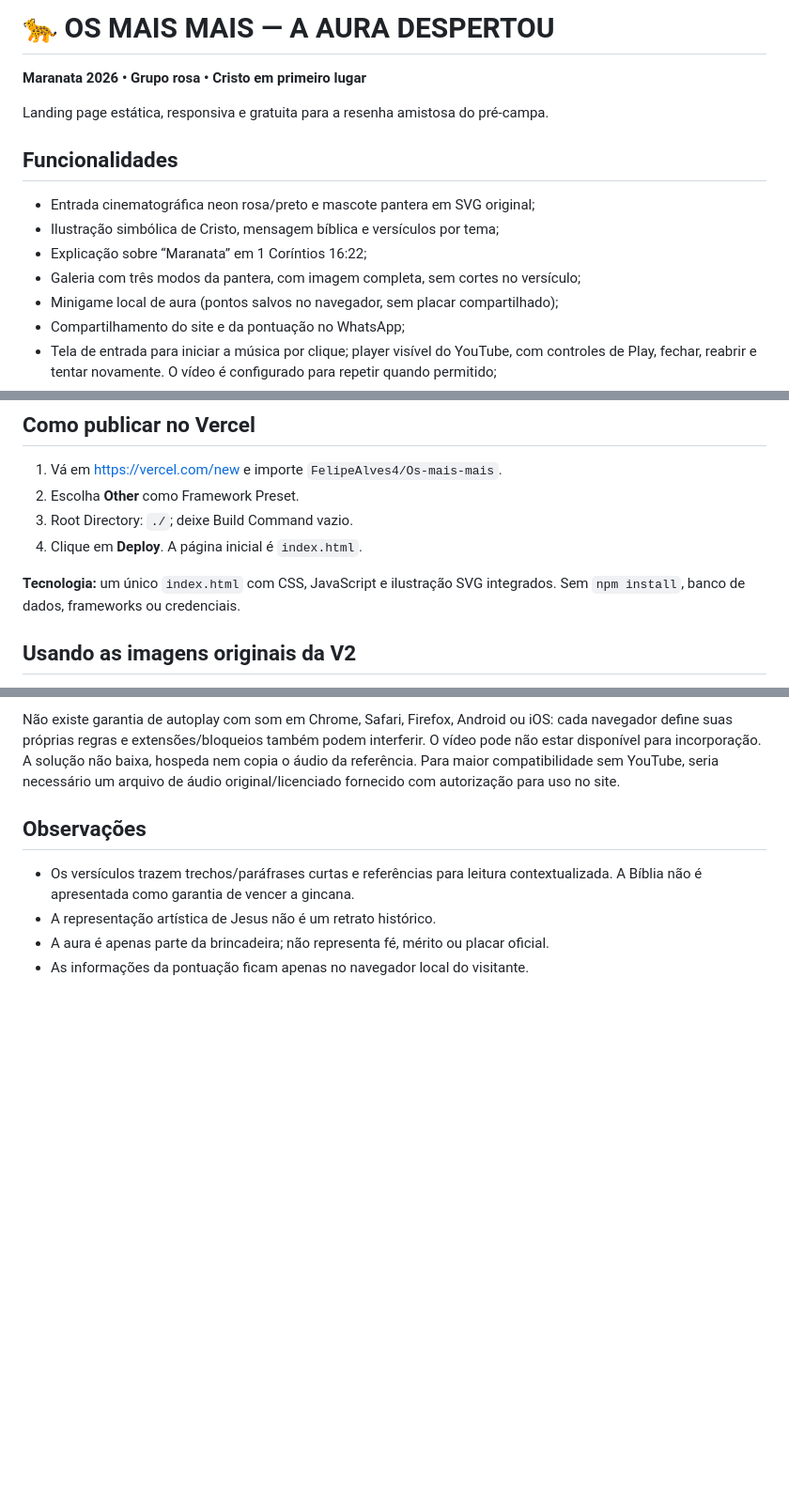
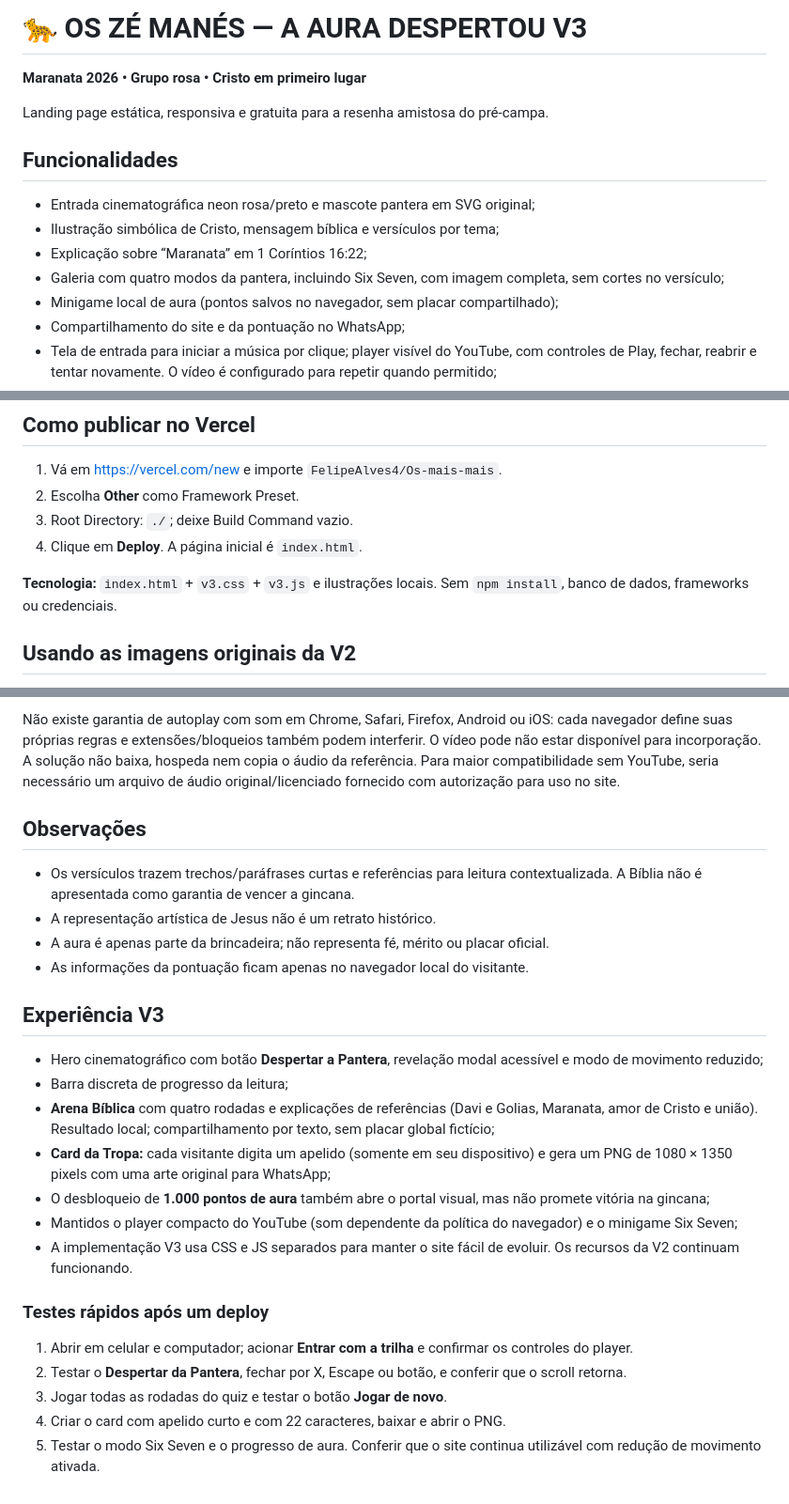
Before and after one commit to FelipeAlves4/Os-mais-mais, a Markdown page: README.md, 3 parts joined by grey strips. Shown at 94% size. GitHub-like rendering; blank space fills up the shorter version.

Commit message:
docs: detalhar experiência V3, testes e limites de áudio

```diff
--- a/README.md
+++ b/README.md
@@ -1,4 +1,4 @@
-# 🐆 OS MAIS MAIS — A AURA DESPERTOU
+# 🐆 OS ZÉ MANÉS — A AURA DESPERTOU V3
 **Maranata 2026 • Grupo rosa • Cristo em primeiro lugar**
 
 Landing page estática, responsiva e gratuita para a resenha amistosa do pré-campa.
@@ -7,7 +7,7 @@ Landing page estática, responsiva e gratuita para a resenha amistosa do pré-ca
 - Entrada cinematográfica neon rosa/preto e mascote pantera em SVG original;
 - Ilustração simbólica de Cristo, mensagem bíblica e versículos por tema;
 - Explicação sobre “Maranata” em 1 Coríntios 16:22;
-- Galeria com três modos da pantera, com imagem completa, sem cortes no versículo;
+- Galeria com quatro modos da pantera, incluindo Six Seven, com imagem completa, sem cortes no versículo;
 - Minigame local de aura (pontos salvos no navegador, sem placar compartilhado);
 - Compartilhamento do site e da pontuação no WhatsApp;
 - Tela de entrada para iniciar a música por clique; player visível do YouTube, com controles de Play, fechar, reabrir e tentar novamente. O vídeo é configurado para repetir quando permitido;
@@ -19,7 +19,7 @@ Landing page estática, responsiva e gratuita para a resenha amistosa do pré-ca
 3. Root Directory: `./`; deixe Build Command vazio.
 4. Clique em **Deploy**. A página inicial é `index.html`.
 
-**Tecnologia:** um único `index.html` com CSS, JavaScript e ilustração SVG integrados. Sem `npm install`, banco de dados, frameworks ou credenciais.
+**Tecnologia:** `index.html` + `v3.css` + `v3.js` e ilustrações locais. Sem `npm install`, banco de dados, frameworks ou credenciais.
 
 ## Usando as imagens originais da V2
 O site já funciona completamente com sua arte SVG integrada. Também detecta automaticamente estas imagens opcionais em `assets/` e as usa assim que forem adicionadas ao GitHub:
@@ -41,3 +41,19 @@ Não existe garantia de autoplay com som em Chrome, Safari, Firefox, Android ou
 - A representação artística de Jesus não é um retrato histórico.
 - A aura é apenas parte da brincadeira; não representa fé, mérito ou placar oficial.
 - As informações da pontuação ficam apenas no navegador local do visitante.
+
+## Experiência V3
+- Hero cinematográfico com botão **Despertar a Pantera**, revelação modal acessível e modo de movimento reduzido;
+- Barra discreta de progresso da leitura;
+- **Arena Bíblica** com quatro rodadas e explicações de referências (Davi e Golias, Maranata, amor de Cristo e união). Resultado local; compartilhamento por texto, sem placar global fictício;
+- **Card da Tropa:** cada visitante digita um apelido (somente em seu dispositivo) e gera um PNG de 1080 × 1350 pixels com uma arte original para WhatsApp;
+- O desbloqueio de **1.000 pontos de aura** também abre o portal visual, mas não promete vitória na gincana;
+- Mantidos o player compacto do YouTube (som dependente da política do navegador) e o minigame Six Seven;
+- A implementação V3 usa CSS e JS separados para manter o site fácil de evoluir. Os recursos da V2 continuam funcionando.
+
+### Testes rápidos após um deploy
+1. Abrir em celular e computador; acionar **Entrar com a trilha** e confirmar os controles do player.
+2. Testar o **Despertar da Pantera**, fechar por X, Escape ou botão, e conferir que o scroll retorna.
+3. Jogar todas as rodadas do quiz e testar o botão **Jogar de novo**.
+4. Criar o card com apelido curto e com 22 caracteres, baixar e abrir o PNG.
+5. Testar o modo Six Seven e o progresso de aura. Conferir que o site continua utilizável com redução de movimento ativada.
```
